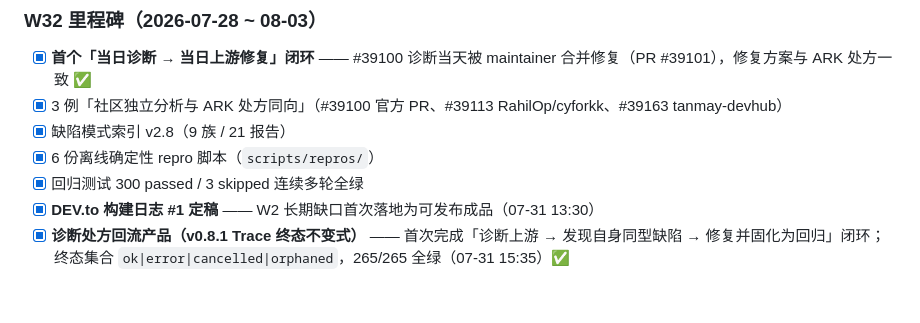
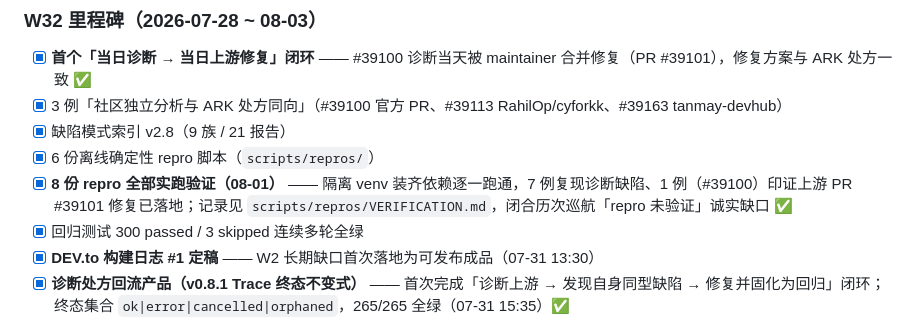
Before and after one commit to wzg0911/ark, a Markdown page: ROADMAP.md, the part around the change. Drawn GitHub-style; blank space fills up the shorter version.

Commit message:
docs(roadmap): 记录 8 份 repro 全部实跑验证里程碑（08-01）

```diff
--- a/ROADMAP.md
+++ b/ROADMAP.md
@@ -105,6 +105,7 @@
 - [x] 3 例「社区独立分析与 ARK 处方同向」（#39100 官方 PR、#39113 RahilOp/cyforkk、#39163 tanmay-devhub）
 - [x] 缺陷模式索引 v2.8（9 族 / 21 报告）
 - [x] 6 份离线确定性 repro 脚本（`scripts/repros/`）
+- [x] **8 份 repro 全部实跑验证（08-01）** —— 隔离 venv 装齐依赖逐一跑通，7 例复现诊断缺陷、1 例（#39100）印证上游 PR #39101 修复已落地；记录见 `scripts/repros/VERIFICATION.md`，闭合历次巡航「repro 未验证」诚实缺口 ✅
 - [x] 回归测试 300 passed / 3 skipped 连续多轮全绿
 - [x] **DEV.to 构建日志 #1 定稿** —— W2 长期缺口首次落地为可发布成品（07-31 13:30）
 - [x] **诊断处方回流产品（v0.8.1 Trace 终态不变式）** —— 首次完成「诊断上游 → 发现自身同型缺陷 → 修复并固化为回归」闭环；终态集合 `ok|error|cancelled|orphaned`，265/265 全绿（07-31 15:35）✅
```
